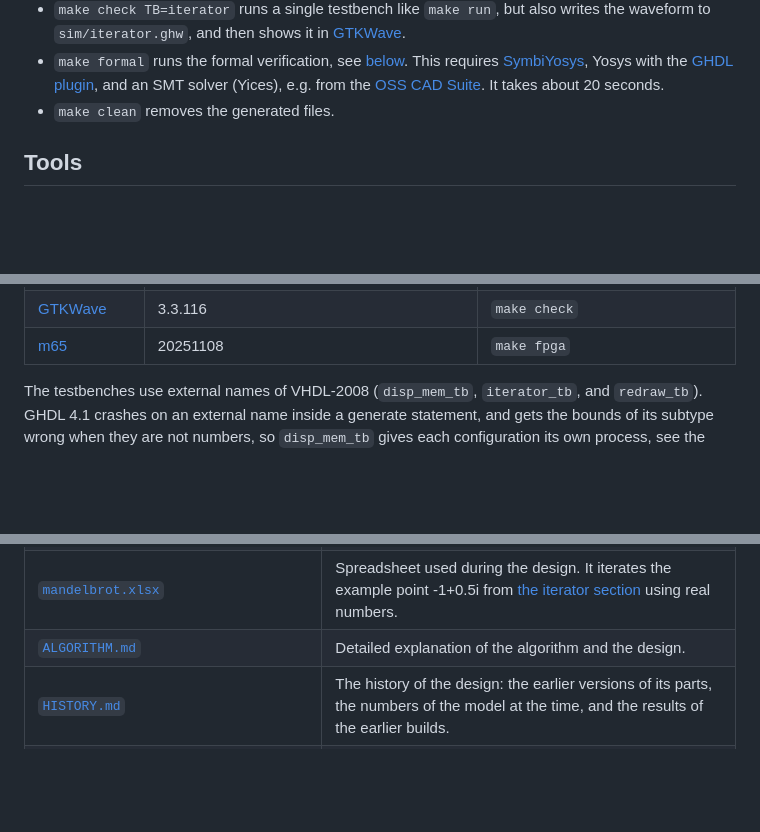
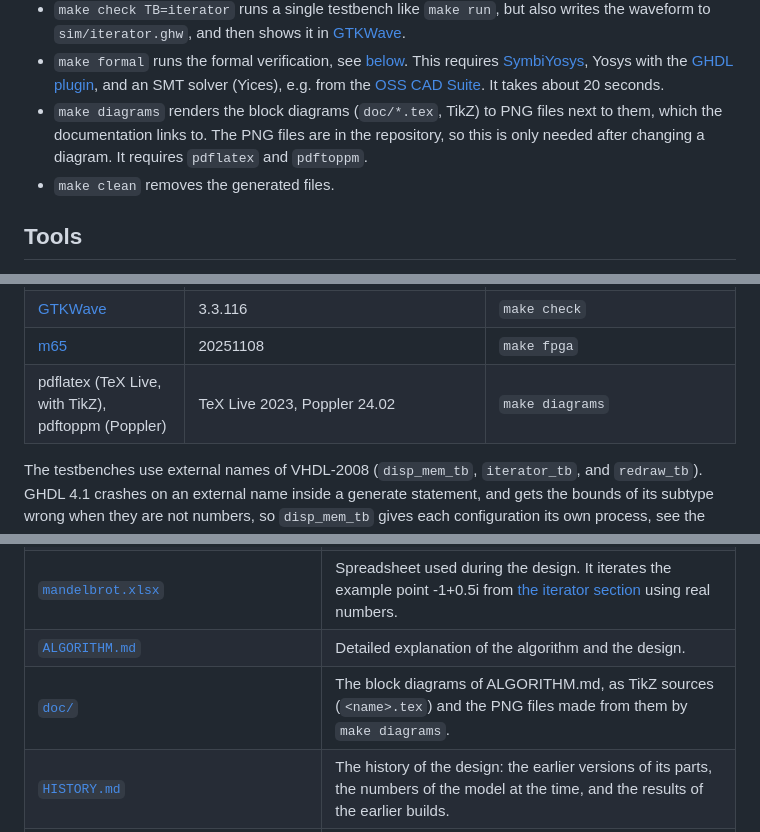
Before and after one commit to MJoergen/MandelbrotMEGA65, a Markdown page: README.md, 3 parts joined by grey strips. Drawn GitHub-style; blank space fills up the shorter version.

```diff
--- a/README.md
+++ b/README.md
@@ -224,6 +224,10 @@ Type `make` to list the supported targets. The most important ones are
   [GHDL plugin](https://github.com/ghdl/ghdl-yosys-plugin), and an SMT solver
   (Yices), e.g. from the [OSS CAD Suite](https://github.com/YosysHQ/oss-cad-suite-build).
   It takes about 20 seconds.
+* `make diagrams` renders the block diagrams (`doc/*.tex`, TikZ) to PNG
+  files next to them, which the documentation links to. The PNG files are
+  in the repository, so this is only needed after changing a diagram. It
+  requires `pdflatex` and `pdftoppm`.
 * `make clean` removes the generated files.
 
 ## Tools
@@ -241,6 +245,7 @@ tried, except where it says so.
 | Python, numpy | 3.12, numpy 2.5 | `sim/model.py`, `sim/cmp_rtl.py`, `sim/iterator_model.py`
 | [GTKWave](https://github.com/gtkwave/gtkwave) | 3.3.116 | `make check`
 | [m65](https://github.com/MEGA65/mega65-tools) | 20251108 | `make fpga`
+| pdflatex (TeX Live, with TikZ), pdftoppm (Poppler) | TeX Live 2023, Poppler 24.02 | `make diagrams`
 
 The testbenches use external names of VHDL-2008 (`disp_mem_tb`,
 `iterator_tb`, and `redraw_tb`). GHDL 4.1 crashes on an external name inside
@@ -436,6 +441,7 @@ and [`src/hdmi/`](src/hdmi).
 | [`mega65-r3.xdc`](mega65-r3.xdc), [`mega65-r6.xdc`](mega65-r6.xdc), [`nexys4ddr.xdc`](nexys4ddr.xdc), [`mandelbrot.tcl`](mandelbrot.tcl) | Pin and timing constraints for each board, and script for synthesis and implementation with Vivado (including the optimization directives needed to meet timing), see [Running](#running). The script gets the FPGA part, the top level, and the list of source files from the Makefile, so it must be run through `make mega65-r3`, `make mega65-r6`, or `make nexys4ddr`.
 | [`mandelbrot.xlsx`](mandelbrot.xlsx) | Spreadsheet used during the design. It iterates the example point -1+0.5i from [the iterator section](ALGORITHM.md#iterator) using real numbers.
 | [`ALGORITHM.md`](ALGORITHM.md) | Detailed explanation of the algorithm and the design.
+| [`doc/`](doc) | The block diagrams of ALGORITHM.md, as TikZ sources (`<name>.tex`) and the PNG files made from them by `make diagrams`.
 | [`HISTORY.md`](HISTORY.md) | The history of the design: the earlier versions of its parts, the numbers of the model at the time, and the results of the earlier builds.
 | [`CODING_STYLE.md`](CODING_STYLE.md), [`vsg.yml`](vsg.yml) | The VHDL coding style, and the configuration of [VSG](https://vhdl-style-guide.readthedocs.io/) that checks most of it.
 | [`scripts/`](scripts), [`.github/workflows/ci.yml`](.github/workflows/ci.yml), [`.claude/settings.json`](.claude/settings.json) | Installation of the free tools, the continuous integration on GitHub, and the hook that installs the tools in the cloud environment of Claude Code, see [Tools](#tools).
```
Also changed, not shown: ALGORITHM.md (+8 -42 lines), CLAUDE.md (+2 -0 lines), doc/dispatcher.png (added), 3 other files.
